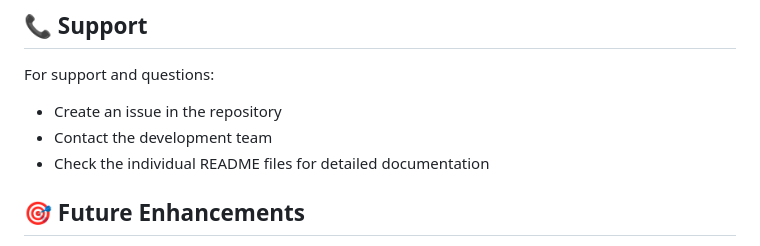
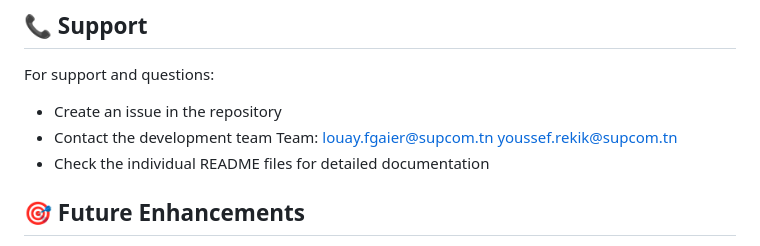
Before and after one commit to kingpower100/Park-Vision-Mobile-APP, a Markdown page: README.md, the part around the change. GitHub-like rendering.

```diff
--- a/README.md
+++ b/README.md
@@ -310,6 +310,9 @@ This project is licensed under the **MIT License**. See the [LICENSE](../LICENSE
 For support and questions:
 - Create an issue in the repository
 - Contact the development team
+  Team:
+louay.fgaier@supcom.tn
+youssef.rekik@supcom.tn
 - Check the individual README files for detailed documentation
 
 ## 🎯 Future Enhancements
```
